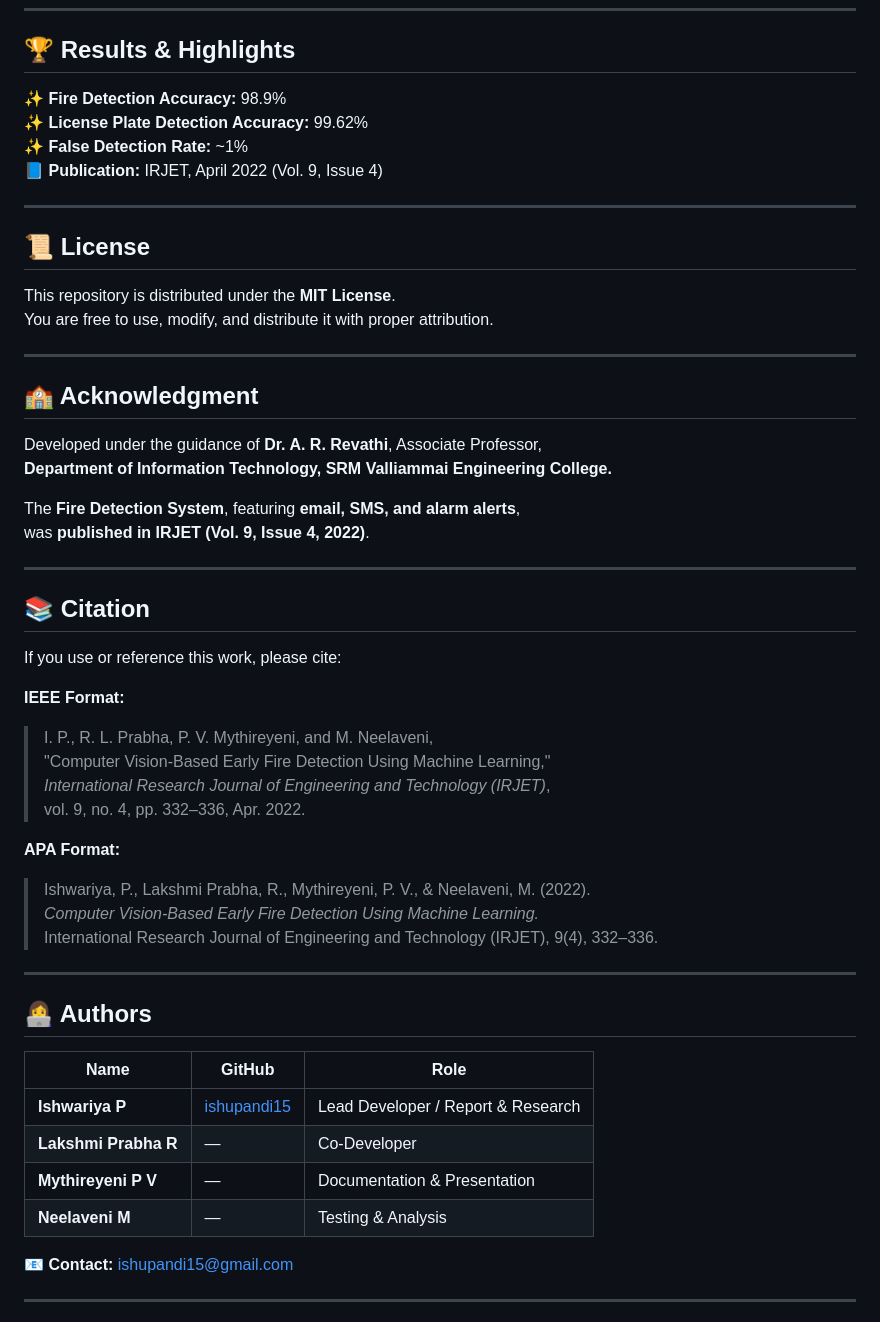
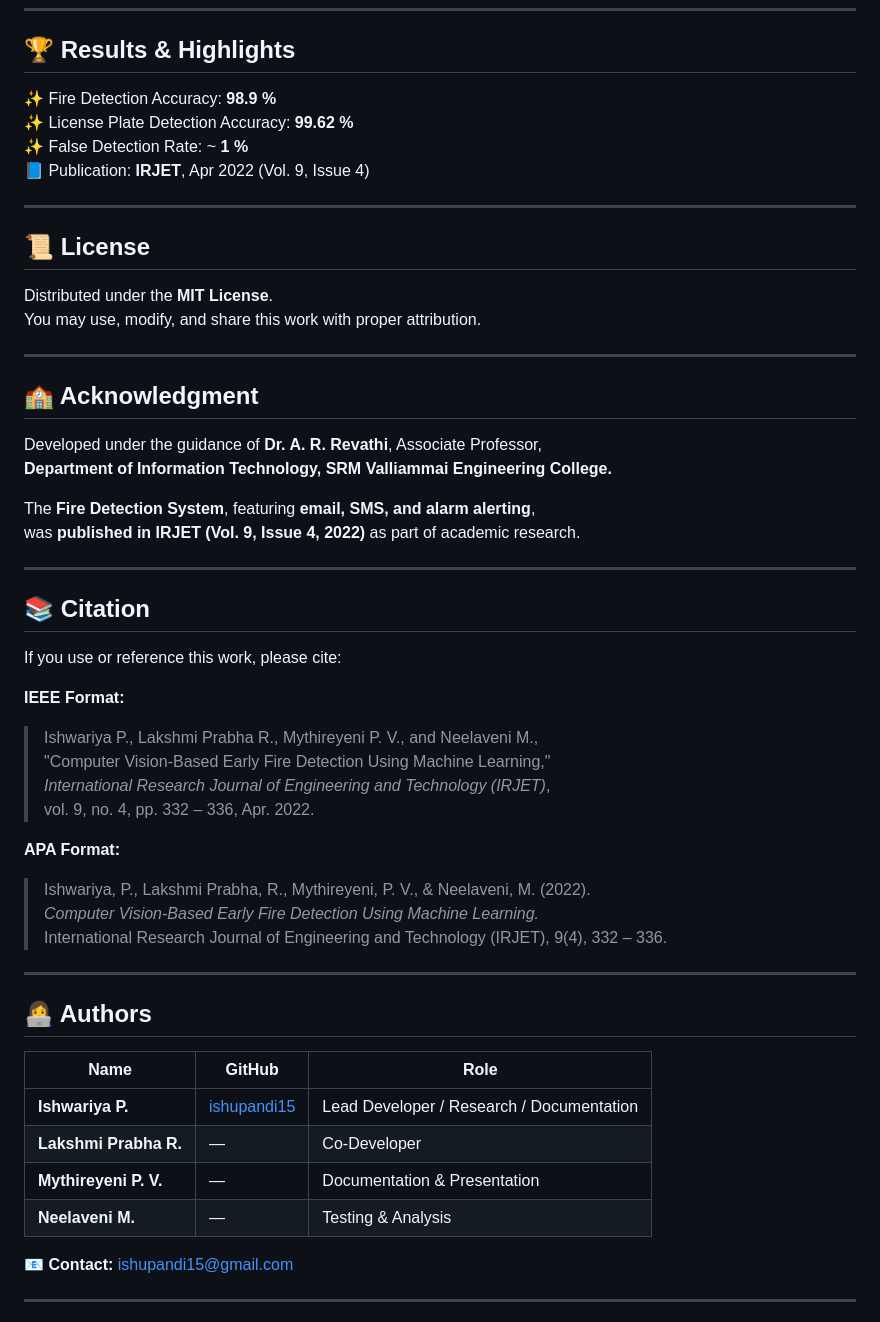
Before and after one commit to ishupandi15/computer-vision-projects, a Markdown page: README.md, the part around the change printed below. GitHub-like rendering.

```diff
--- a/README.md
+++ b/README.md
@@ -98,16 +99,16 @@ license_plate_detection/
 ---
 
 ## 🏆 Results & Highlights
-✨ **Fire Detection Accuracy:** 98.9%
-✨ **License Plate Detection Accuracy:** 99.62%
-✨ **False Detection Rate:** ~1%
-📘 **Publication:** IRJET, April 2022 (Vol. 9, Issue 4)
+✨ Fire Detection Accuracy: **98.9 %**
+✨ License Plate Detection Accuracy: **99.62 %**
+✨ False Detection Rate: ~ **1 %**
+📘 Publication: **IRJET**, Apr 2022 (Vol. 9, Issue 4)
 
 ---
 
 ## 📜 License
-This repository is distributed under the **MIT License**.
-You are free to use, modify, and distribute it with proper attribution.
+Distributed under the **MIT License**.
+You may use, modify, and share this work with proper attribution.
 
 ---
 
@@ -115,8 +116,8 @@ You are free to use, modify, and distribute it with proper attribution.
 Developed under the guidance of **Dr. A. R. Revathi**, Associate Professor,
 **Department of Information Technology, SRM Valliammai Engineering College.**
 
-The **Fire Detection System**, featuring **email, SMS, and alarm alerts**,
-was **published in IRJET (Vol. 9, Issue 4, 2022)**.
+The **Fire Detection System**, featuring **email, SMS, and alarm alerting**,
+was **published in IRJET (Vol. 9, Issue 4, 2022)** as part of academic research.
 
 ---
 
@@ -125,25 +126,25 @@ was **published in IRJET (Vol. 9, Issue 4, 2022)**.
 If you use or reference this work, please cite:
 
 **IEEE Format:**
-> I. P., R. L. Prabha, P. V. Mythireyeni, and M. Neelaveni,
+> Ishwariya P., Lakshmi Prabha R., Mythireyeni P. V., and Neelaveni M.,
 > "Computer Vision-Based Early Fire Detection Using Machine Learning,"
 > *International Research Journal of Engineering and Technology (IRJET)*,
-> vol. 9, no. 4, pp. 332–336, Apr. 2022.
+> vol. 9, no. 4, pp. 332 – 336, Apr. 2022.
 
 **APA Format:**
 > Ishwariya, P., Lakshmi Prabha, R., Mythireyeni, P. V., & Neelaveni, M. (2022).
 > *Computer Vision-Based Early Fire Detection Using Machine Learning.*
-> International Research Journal of Engineering and Technology (IRJET), 9(4), 332–336.
+> International Research Journal of Engineering and Technology (IRJET), 9(4), 332 – 336.
 
 ---
 
 ## 👩‍💻 Authors
 | Name | GitHub | Role |
 |------|---------|------|
-| **Ishwariya P** | [ishupandi15](https://github.com/ishupandi15) | Lead Developer / Report & Research |
-| **Lakshmi Prabha R** | — | Co-Developer |
-| **Mythireyeni P V** | — | Documentation & Presentation |
-| **Neelaveni M** | — | Testing & Analysis |
+| **Ishwariya P.** | [ishupandi15](https://github.com/ishupandi15) | Lead Developer / Research / Documentation |
+| **Lakshmi Prabha R.** | — | Co-Developer |
+| **Mythireyeni P. V.** | — | Documentation & Presentation |
+| **Neelaveni M.** | — | Testing & Analysis |
 
 📧 **Contact:** [ishupandi15@gmail.com](mailto:ishupandi15@gmail.com)
 
```
Also changed, not shown: other parts of README.md (+26 -25 lines).
